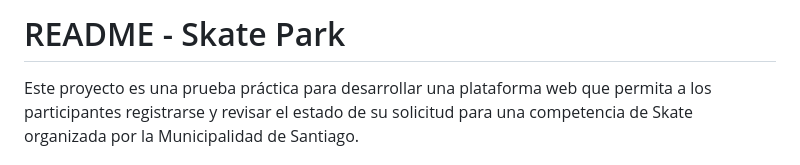
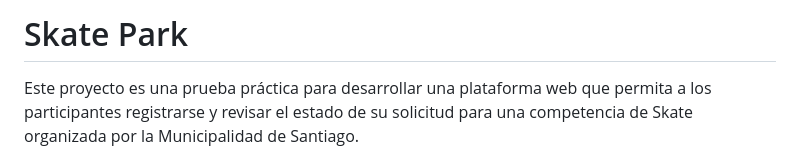
Before and after one commit to bcontreras1810/Prueba--skate-Park, a Markdown page: README.md, the part around the change. Rendered like a GitHub page.

```diff
--- a/README.md
+++ b/README.md
@@ -1,4 +1,4 @@
- <h1>README - Skate Park</h1>
+ <h1>Skate Park</h1>
     <p>Este proyecto es una prueba práctica para desarrollar una plataforma web que permita a los participantes registrarse y revisar el estado de su solicitud para una competencia de Skate organizada por la Municipalidad de Santiago.</p>
 
   <h2>Habilidades Evaluadas</h2>
```
